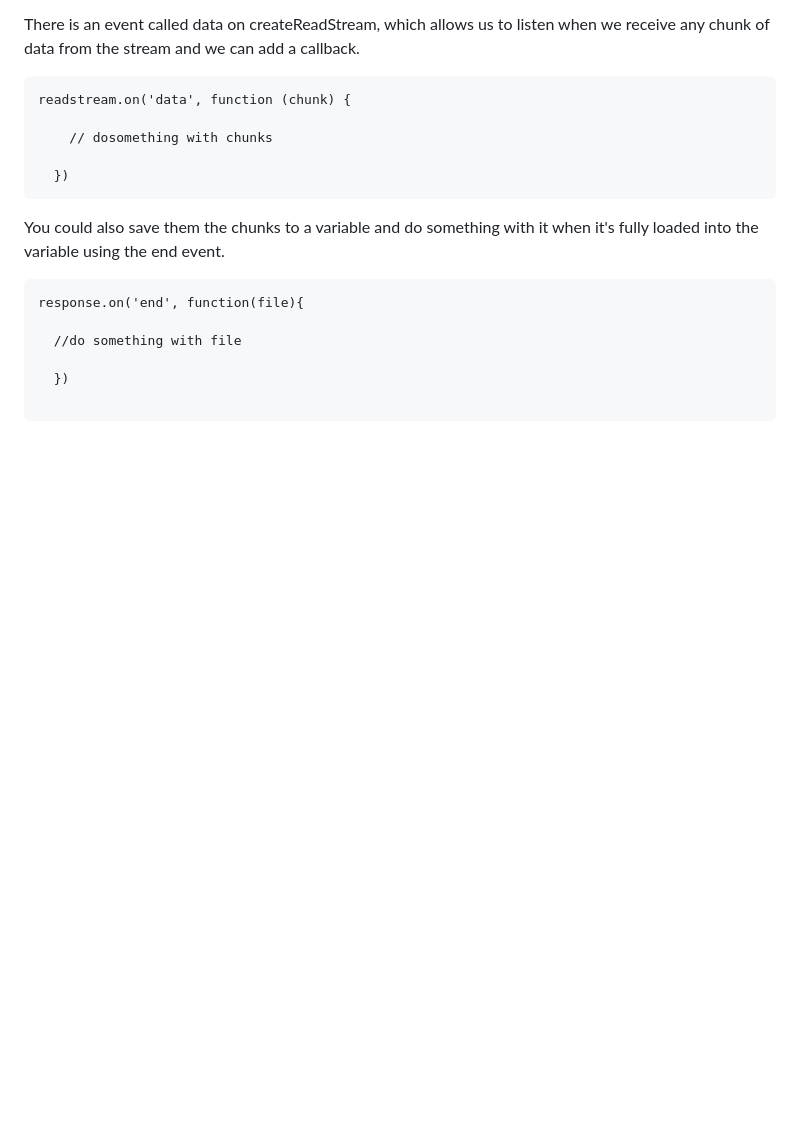
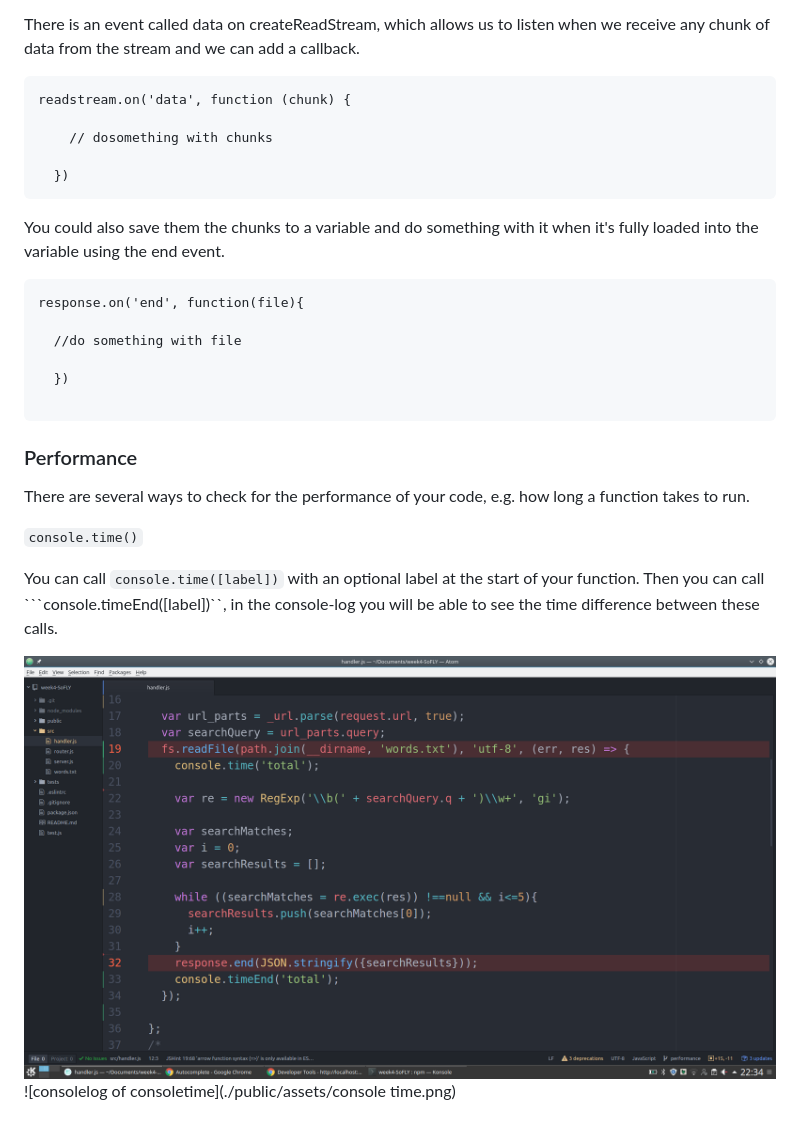
Before and after one commit to FAC10/week4-SoFLY, a Markdown page: README.md, the part around the change. Drawn GitHub-style; pictures changed too: public/assets/consoletimecode.png (added); blank space fills up the shorter version.

Commit message:
Added consoletime explanation I've added an explanation of console.time and how it's helped us log the difference between regex methods in terms of time Relates to issue #5

````diff
--- a/README.md
+++ b/README.md
@@ -70,3 +70,13 @@ response.on('end', function(file){
   })
 
   ```
+
+### Performance
+There are several ways to check for the performance of your code, e.g. how long a function takes to run.
+
+```console.time()```
+
+You can call ```console.time([label])``` with an optional label at the start of your function. Then you can call ```console.timeEnd([label])``, in the console-log you will be able to see the time difference between these calls.
+
+![console.time-explanation](./public/assets/consoletimecode.png)
+![consolelog of consoletime](./public/assets/console time.png)
````
Also changed, not shown: public/assets/console time.png (added).
